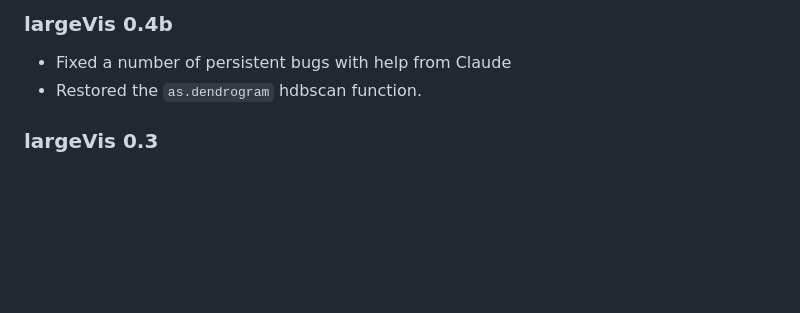
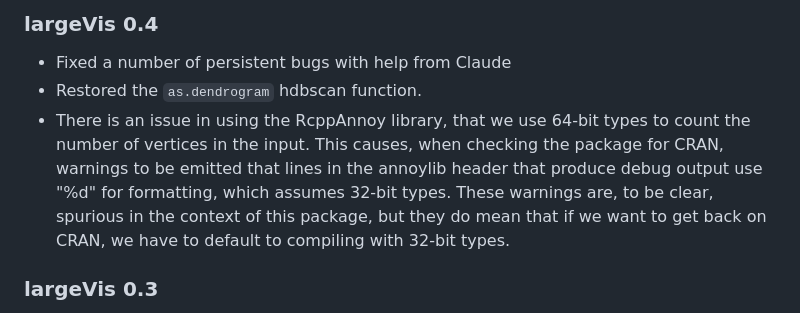
Before and after one commit to elbamos/largeVis, a Markdown page: NEWS.md, the part around the change. GitHub-like rendering; blank space fills up the shorter version.

Commit message:
update News for issue with CI checking

```diff
--- a/NEWS.md
+++ b/NEWS.md
@@ -1,6 +1,7 @@
-### largeVis 0.4b
+### largeVis 0.4
 * Fixed a number of persistent bugs with help from Claude
 * Restored the `as.dendrogram` hdbscan function.
+* There is an issue in using the RcppAnnoy library, that we use 64-bit types to count the number of vertices in the input. This causes, when checking the package for CRAN, warnings to be emitted that lines in the annoylib header that produce debug output use "%d" for formatting, which assumes 32-bit types. These warnings are, to be clear, spurious in the context of this package, but they do mean that if we want to get back on CRAN, we have to default to compiling with 32-bit types.
 
 ### largeVis 0.3
 * The purpose of this update is to get the package back on CRAN and enable multi-threading on current OS X systems.
```
